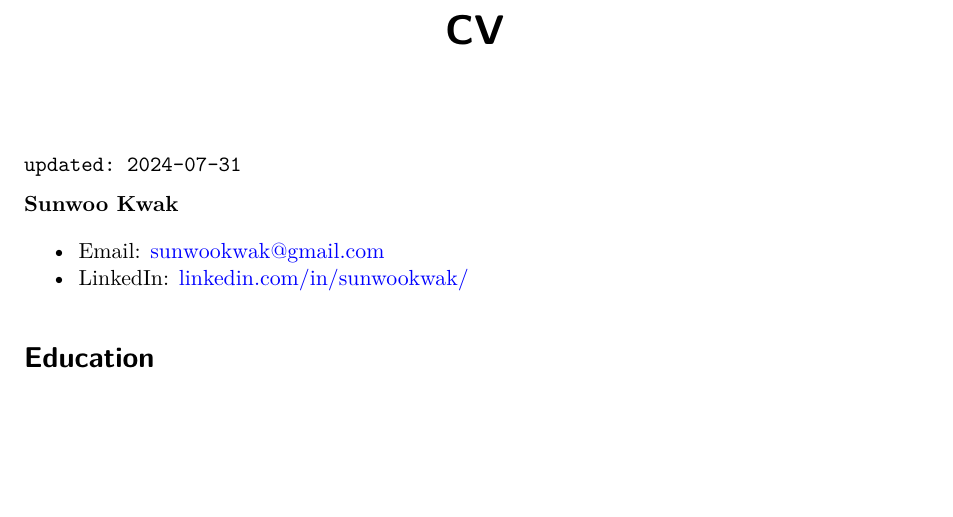
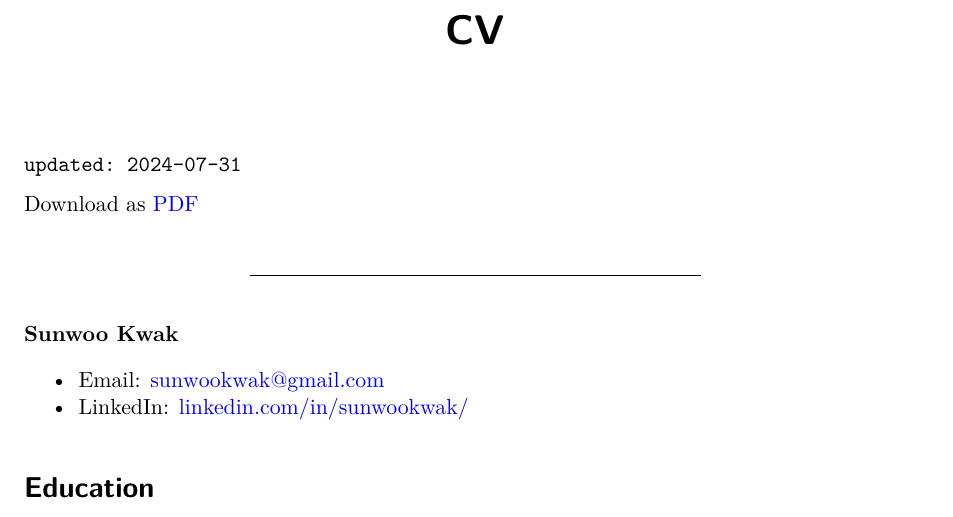
Before and after one commit to sunwookwak-polisci/website, a Quarto document (CV.qmd): part of page 1 of 2, cut so that both start at the same text, the shorter picture padded with empty space. Rendered offline with R 4.5, knitr and Pandoc in place of Quarto, then LaTeX, with nearby package versions; both versions are drawn in the output format of the newer one.

Commit message:
pdf file link

```diff
--- a/CV.qmd
+++ b/CV.qmd
@@ -1,11 +1,15 @@
 ---
 title: "CV"
 format:
+  pdf: default
   html: default
-  pdf: default
 ---
 
 `updated: 2024-07-31`
+
+Download as [PDF](https://sunwookwak-polisci.github.io/sunwookwak-polisci/CV.pdf)
+
+----
 
 **Sunwoo Kwak**
 
```
Also changed, not shown: docs/search.json, 2 other files.
